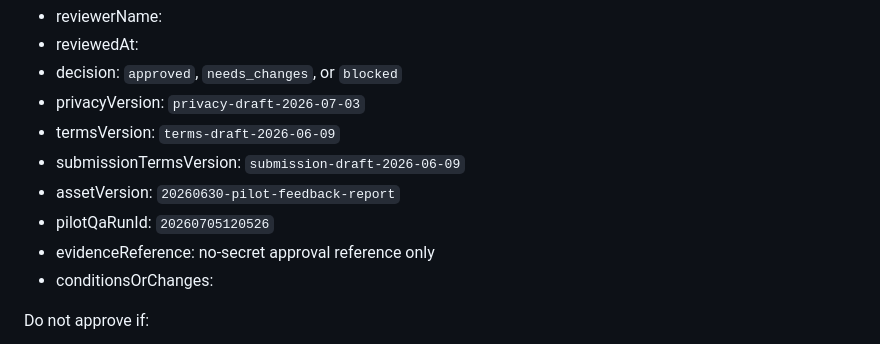
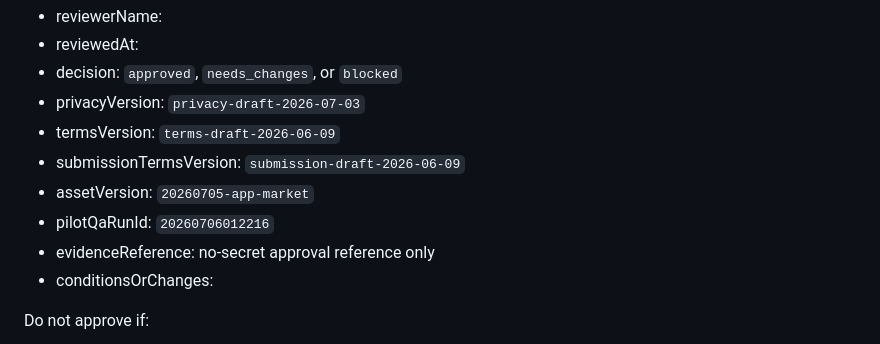
Before and after one commit to LuxVeritasMedia/luxveritas.media, a Markdown page: docs/legal-review-packet.md, the part around the change. GitHub-like rendering.

Commit message:
Lock legal packet to current pilot run

```diff
--- a/docs/legal-review-packet.md
+++ b/docs/legal-review-packet.md
@@ -99,8 +99,8 @@ The reviewer should fill this out outside the public repo before any approval co
 - privacyVersion: `privacy-draft-2026-07-03`
 - termsVersion: `terms-draft-2026-06-09`
 - submissionTermsVersion: `submission-draft-2026-06-09`
-- assetVersion: `20260630-pilot-feedback-report`
-- pilotQaRunId: `20260705120526`
+- assetVersion: `20260705-app-market`
+- pilotQaRunId: `20260706012216`
 - evidenceReference: no-secret approval reference only
 - conditionsOrChanges:
 
```
